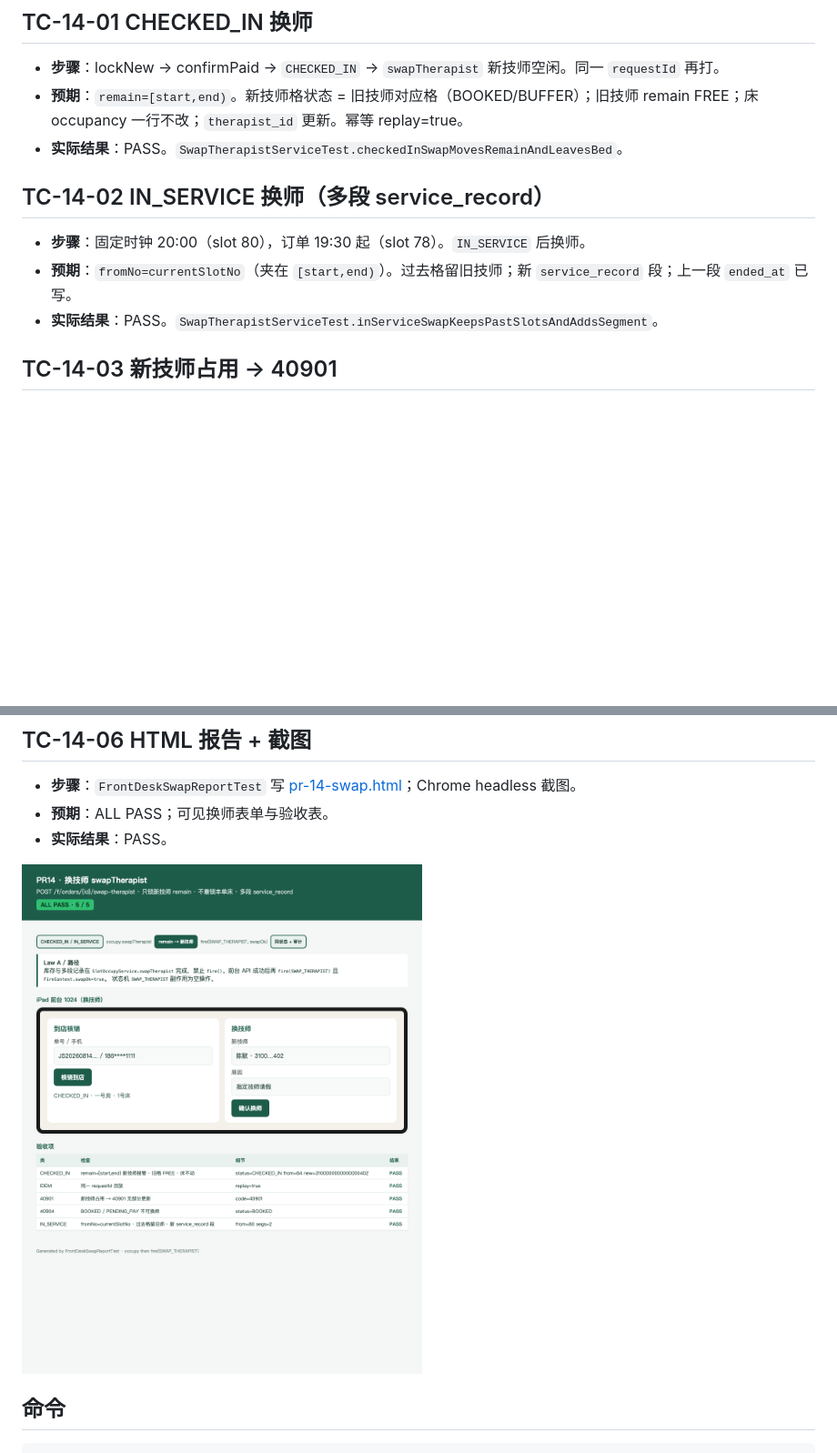
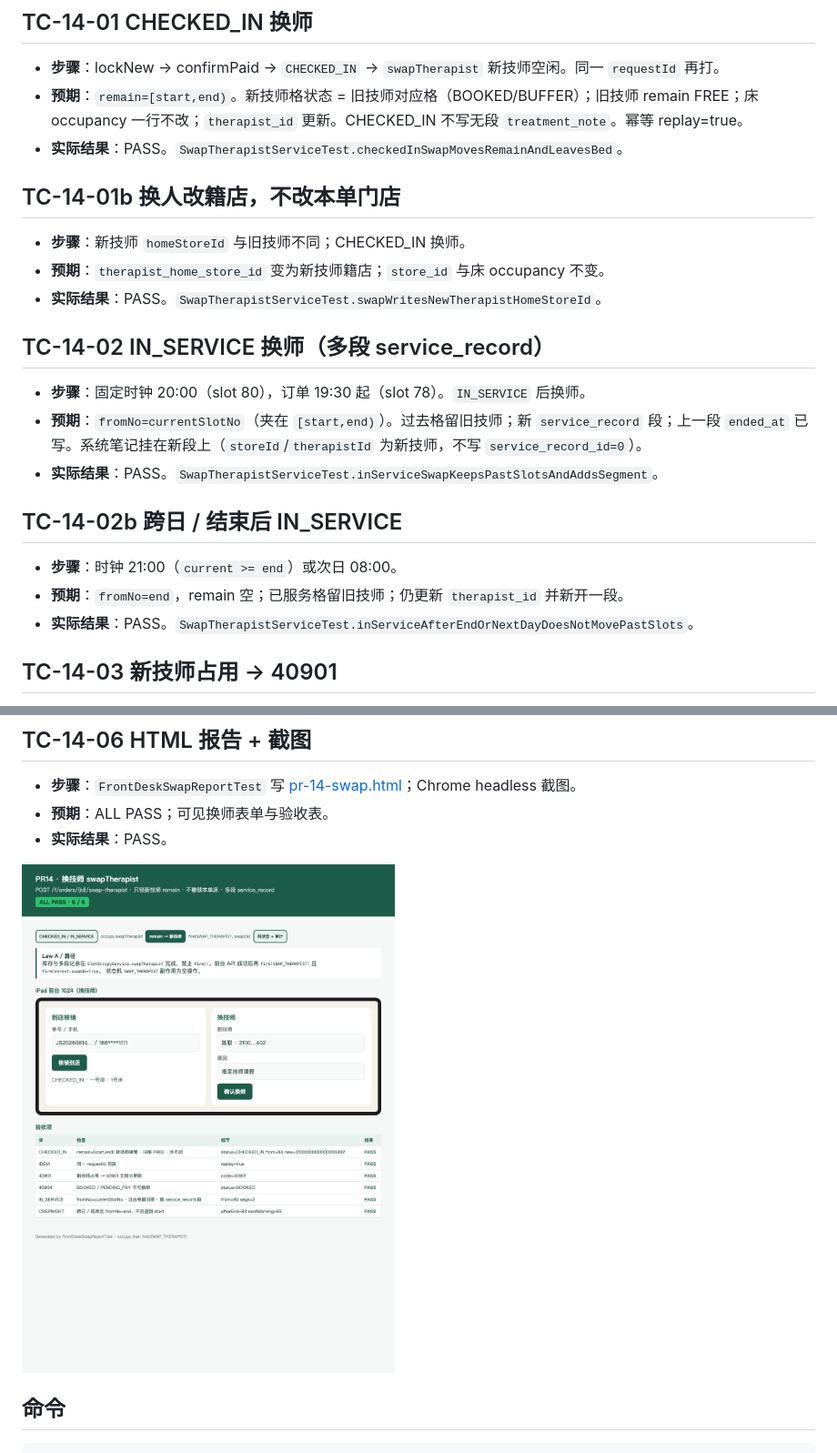
Before and after one commit to cswanghan/muscle-master-wechat, a Markdown page: docs/test-cases/pr-14.md, 2 parts joined by grey strips. Shown at 91% size. GitHub-like rendering; pictures changed too: docs/test-cases/screenshots/pr-14-swap.png; blank space fills up the shorter version.

Commit message:
fix: address review feedback for feat(inventory,frontdesk): swapTherapist

```diff
--- a/docs/test-cases/pr-14.md
+++ b/docs/test-cases/pr-14.md
@@ -7,14 +7,26 @@
 ## TC-14-01 CHECKED_IN 换师
 
 - **步骤**：lockNew → confirmPaid → `CHECKED_IN` → `swapTherapist` 新技师空闲。同一 `requestId` 再打。
-- **预期**：`remain=[start,end)`。新技师格状态 = 旧技师对应格（BOOKED/BUFFER）；旧技师 remain FREE；床 occupancy 一行不改；`therapist_id` 更新。幂等 replay=true。
+- **预期**：`remain=[start,end)`。新技师格状态 = 旧技师对应格（BOOKED/BUFFER）；旧技师 remain FREE；床 occupancy 一行不改；`therapist_id` 更新。CHECKED_IN 不写无段 `treatment_note`。幂等 replay=true。
 - **实际结果**：PASS。`SwapTherapistServiceTest.checkedInSwapMovesRemainAndLeavesBed`。
+
+## TC-14-01b 换人改籍店，不改本单门店
+
+- **步骤**：新技师 `homeStoreId` 与旧技师不同；CHECKED_IN 换师。
+- **预期**：`therapist_home_store_id` 变为新技师籍店；`store_id` 与床 occupancy 不变。
+- **实际结果**：PASS。`SwapTherapistServiceTest.swapWritesNewTherapistHomeStoreId`。
 
 ## TC-14-02 IN_SERVICE 换师（多段 service_record）
 
 - **步骤**：固定时钟 20:00（slot 80），订单 19:30 起（slot 78）。`IN_SERVICE` 后换师。
-- **预期**：`fromNo=currentSlotNo`（夹在 `[start,end)`）。过去格留旧技师；新 `service_record` 段；上一段 `ended_at` 已写。
+- **预期**：`fromNo=currentSlotNo`（夹在 `[start,end)`）。过去格留旧技师；新 `service_record` 段；上一段 `ended_at` 已写。系统笔记挂在新段上（`storeId`/`therapistId` 为新技师，不写 `service_record_id=0`）。
 - **实际结果**：PASS。`SwapTherapistServiceTest.inServiceSwapKeepsPastSlotsAndAddsSegment`。
+
+## TC-14-02b 跨日 / 结束后 IN_SERVICE
+
+- **步骤**：时钟 21:00（`current >= end`）或次日 08:00。
+- **预期**：`fromNo=end`，remain 空；已服务格留旧技师；仍更新 `therapist_id` 并新开一段。
+- **实际结果**：PASS。`SwapTherapistServiceTest.inServiceAfterEndOrNextDayDoesNotMovePastSlots`。
 
 ## TC-14-03 新技师占用 → 40901
 
```
Also changed, not shown: 9 other files.
